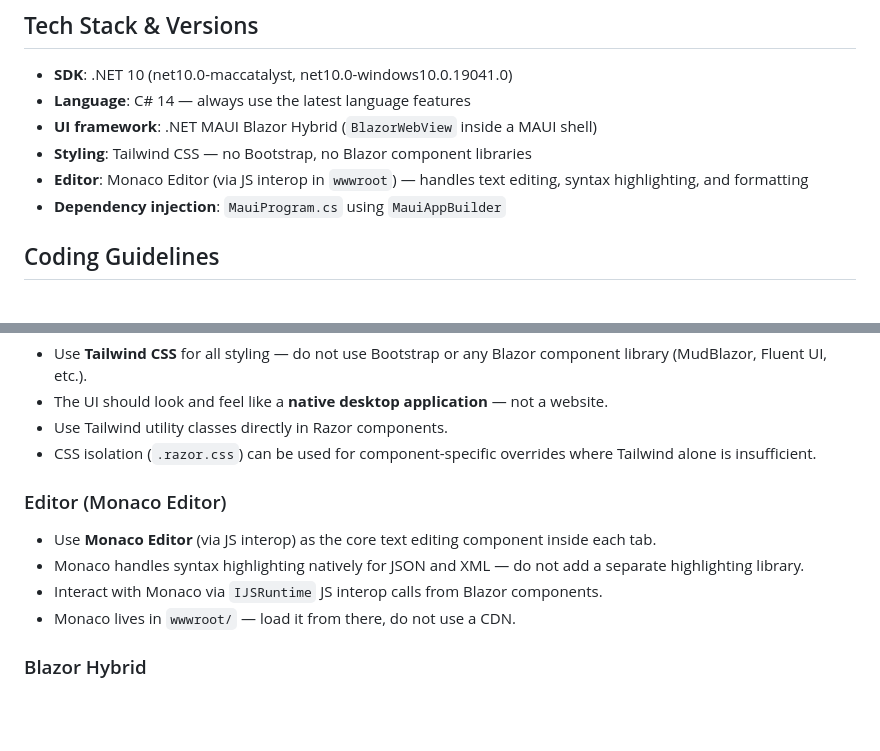
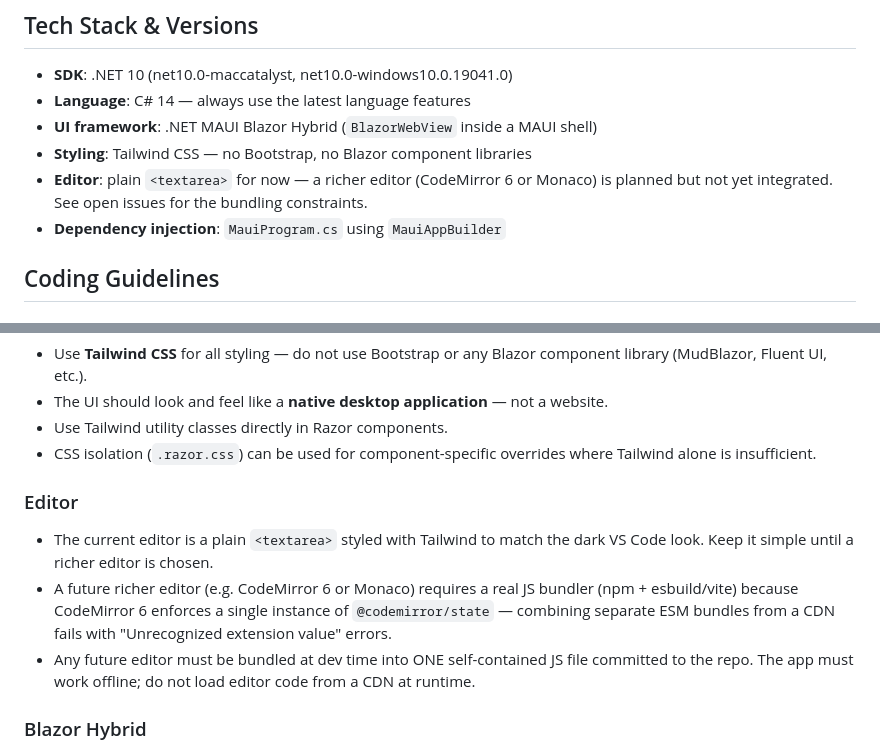
Before and after one commit to mehmetbilen2/notepad, a Markdown page: .github/copilot-instructions.md, 2 parts joined by grey strips. Drawn GitHub-style; blank space fills up the shorter version.

```diff
--- a/.github/copilot-instructions.md
+++ b/.github/copilot-instructions.md
@@ -11,7 +11,7 @@ It targets **macOS (Mac Catalyst)** and **Windows** only — no Android, iOS, or
 - **Language**: C# 14 — always use the latest language features
 - **UI framework**: .NET MAUI Blazor Hybrid (`BlazorWebView` inside a MAUI shell)
 - **Styling**: Tailwind CSS — no Bootstrap, no Blazor component libraries
-- **Editor**: Monaco Editor (via JS interop in `wwwroot`) — handles text editing, syntax highlighting, and formatting
+- **Editor**: plain `<textarea>` for now — a richer editor (CodeMirror 6 or Monaco) is planned but not yet integrated. See open issues for the bundling constraints.
 - **Dependency injection**: `MauiProgram.cs` using `MauiAppBuilder`
 
 ## Coding Guidelines
@@ -40,12 +40,11 @@ It targets **macOS (Mac Catalyst)** and **Windows** only — no Android, iOS, or
 - Use Tailwind utility classes directly in Razor components.
 - CSS isolation (`.razor.css`) can be used for component-specific overrides where Tailwind alone is insufficient.
 
-### Editor (Monaco Editor)
+### Editor
 
-- Use **Monaco Editor** (via JS interop) as the core text editing component inside each tab.
-- Monaco handles syntax highlighting natively for JSON and XML — do not add a separate highlighting library.
-- Interact with Monaco via `IJSRuntime` JS interop calls from Blazor components.
-- Monaco lives in `wwwroot/` — load it from there, do not use a CDN.
+- The current editor is a plain `<textarea>` styled with Tailwind to match the dark VS Code look. Keep it simple until a richer editor is chosen.
+- A future richer editor (e.g. CodeMirror 6 or Monaco) requires a real JS bundler (npm + esbuild/vite) because CodeMirror 6 enforces a single instance of `@codemirror/state` — combining separate ESM bundles from a CDN fails with "Unrecognized extension value" errors.
+- Any future editor must be bundled at dev time into ONE self-contained JS file committed to the repo. The app must work offline; do not load editor code from a CDN at runtime.
 
 ### Blazor Hybrid
 
```
Also changed, not shown: .github/instructions/json-xml.instructions.md (+10 -10 lines), README.md (+3 -1 lines), docs/first_screenshot.png (added), 13 other files.
